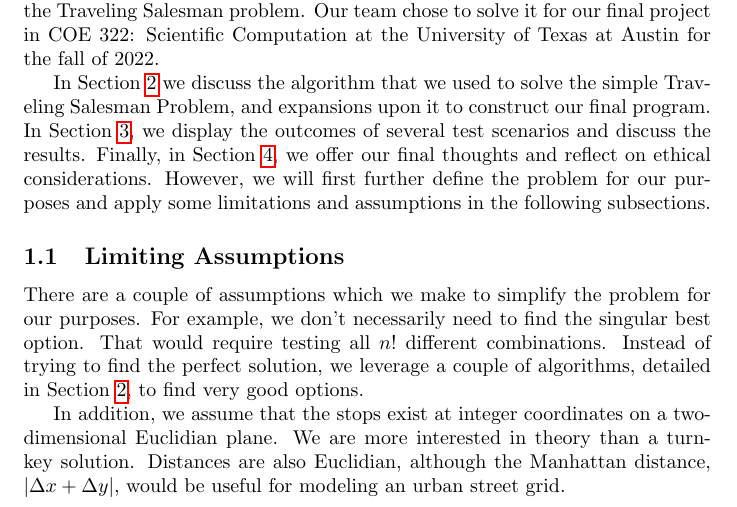
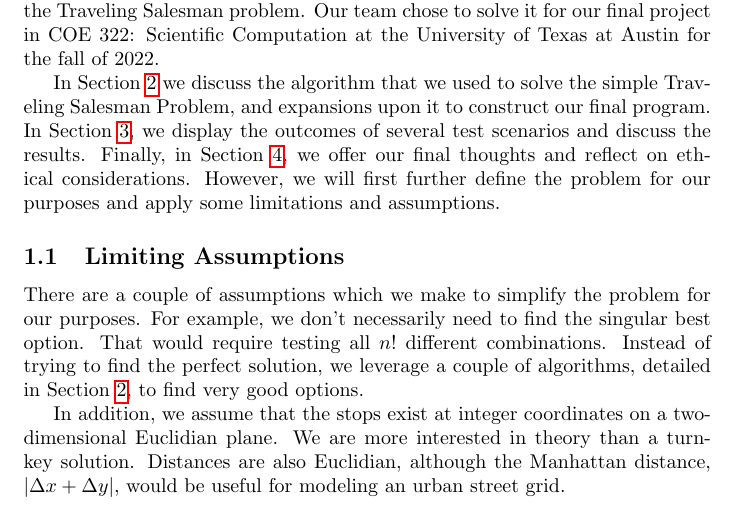
Before and after one commit to Kelach/Amazon_Delivery_Truck_Simulation, a LaTeX paper (Report/Report.tex): part of page 1 of 14, cut so that both start at the same text. Compiled offline with pdfLaTeX.

Commit message:
Grammar error fixed

```diff
--- a/Report/Report.tex
+++ b/Report/Report.tex
@@ -38,7 +38,7 @@
     \label{section:Introduction}
     Imagine that a delivery company has a series of orders that it needs to fulfill. It has a truck that can stop at each address and make the delivery. The company naturally wants to save on time and fuel costs, so it tries to find the shortest path from its warehouse to cover all of the stops. This is the basic premise of the Traveling Salesman problem. Our team chose to solve it for our final project in COE 322: Scientific Computation at the University of Texas at Austin for the fall of 2022.
 
-    In Section \ref{section:Methodology} we discuss the algorithm that we used to solve the simple Traveling Salesman Problem, and expansions upon it to construct our final program. In Section \ref{section:Results}, we display the outcomes of several test scenarios and discuss the results. Finally, in Section \ref{section:Conclusion}, we offer our final thoughts and reflect on ethical considerations. However, we will first further define the problem for our purposes and apply some limitations and assumptions in the following subsections.
+    In Section \ref{section:Methodology} we discuss the algorithm that we used to solve the simple Traveling Salesman Problem, and expansions upon it to construct our final program. In Section \ref{section:Results}, we display the outcomes of several test scenarios and discuss the results. Finally, in Section \ref{section:Conclusion}, we offer our final thoughts and reflect on ethical considerations. However, we will first further define the problem for our purposes and apply some limitations and assumptions.
 
     \subsection{Limiting Assumptions}
     \label{subsection:Limiting_Assumptions}
```
